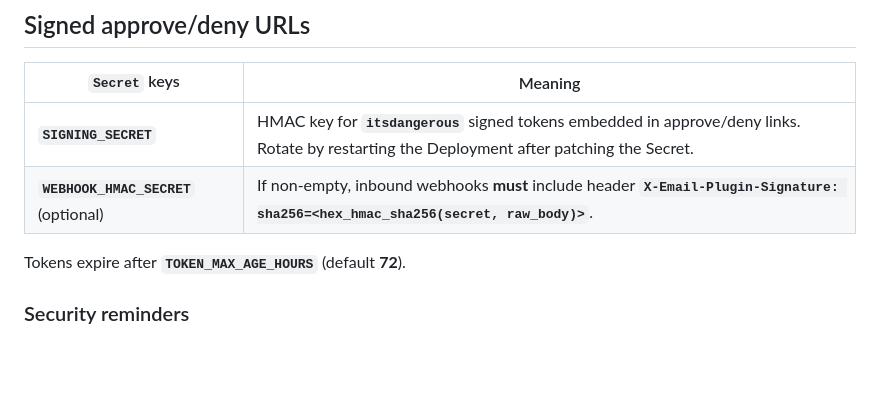
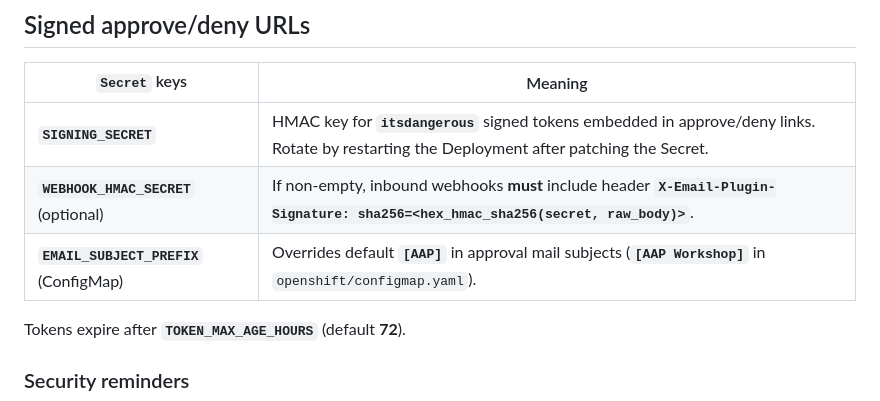
Before and after one commit to ypreiger/aap-demo, a Markdown page: email-plugin/README.md, the part around the change. GitHub-like rendering; blank space fills up the shorter version.

Commit message:
docs: document EMAIL_SUBJECT_PREFIX for email-plugin
Co-authored-by: Cursor <cursoragent@cursor.com>

```diff
--- a/email-plugin/README.md
+++ b/email-plugin/README.md
@@ -63,6 +63,7 @@ The service resolves **`workflow_job_id`** by calling the Controller API for tha
 |---|---|
 | **`SIGNING_SECRET`** | HMAC key for **`itsdangerous`** signed tokens embedded in approve/deny links. Rotate by restarting the Deployment after patching the Secret. |
 | **`WEBHOOK_HMAC_SECRET`** (optional) | If non-empty, inbound webhooks **must** include header **`X-Email-Plugin-Signature: sha256=<hex_hmac_sha256(secret, raw_body)>`**. |
+| **`EMAIL_SUBJECT_PREFIX`** (ConfigMap) | Overrides default **`[AAP]`** in approval mail subjects (**`[AAP Workshop]`** in `openshift/configmap.yaml`). |
 
 Tokens expire after **`TOKEN_MAX_AGE_HOURS`** (default **72**).
 
```
